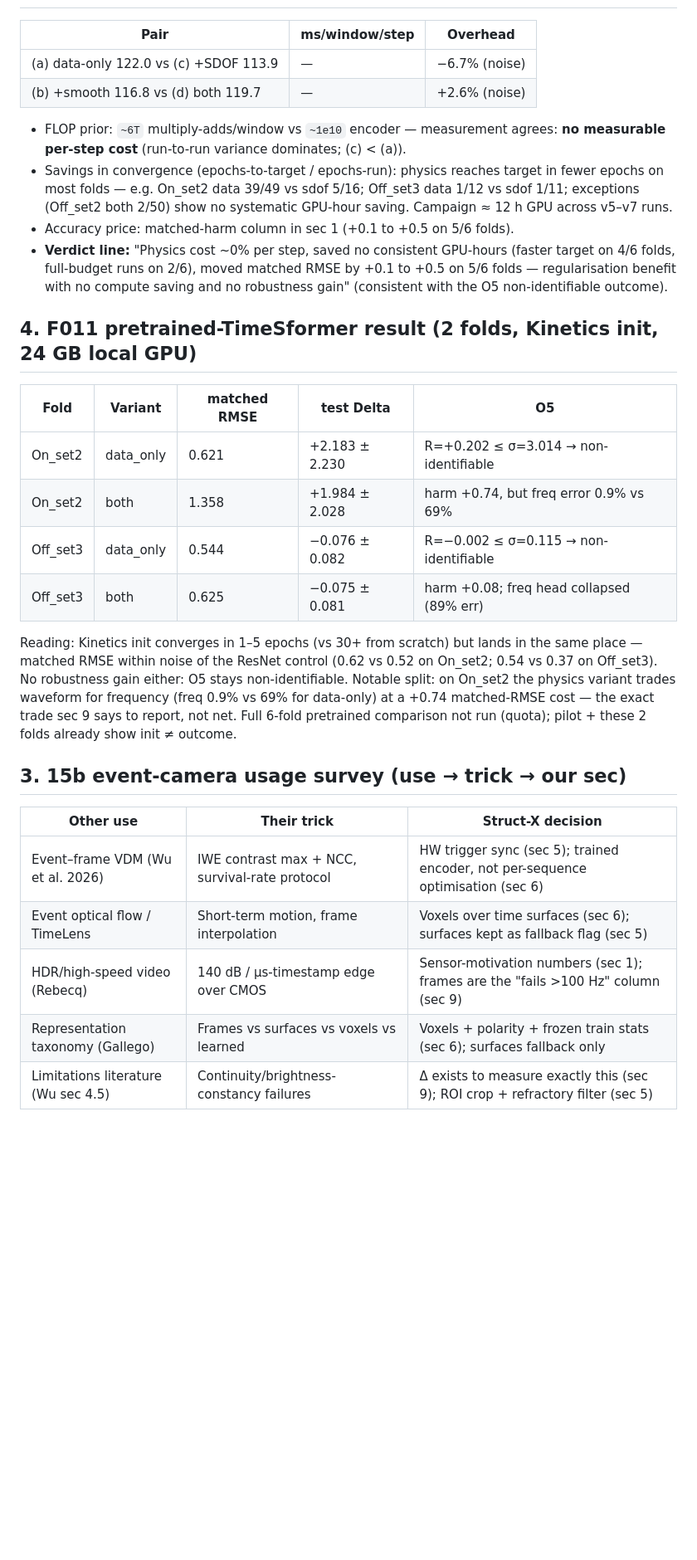
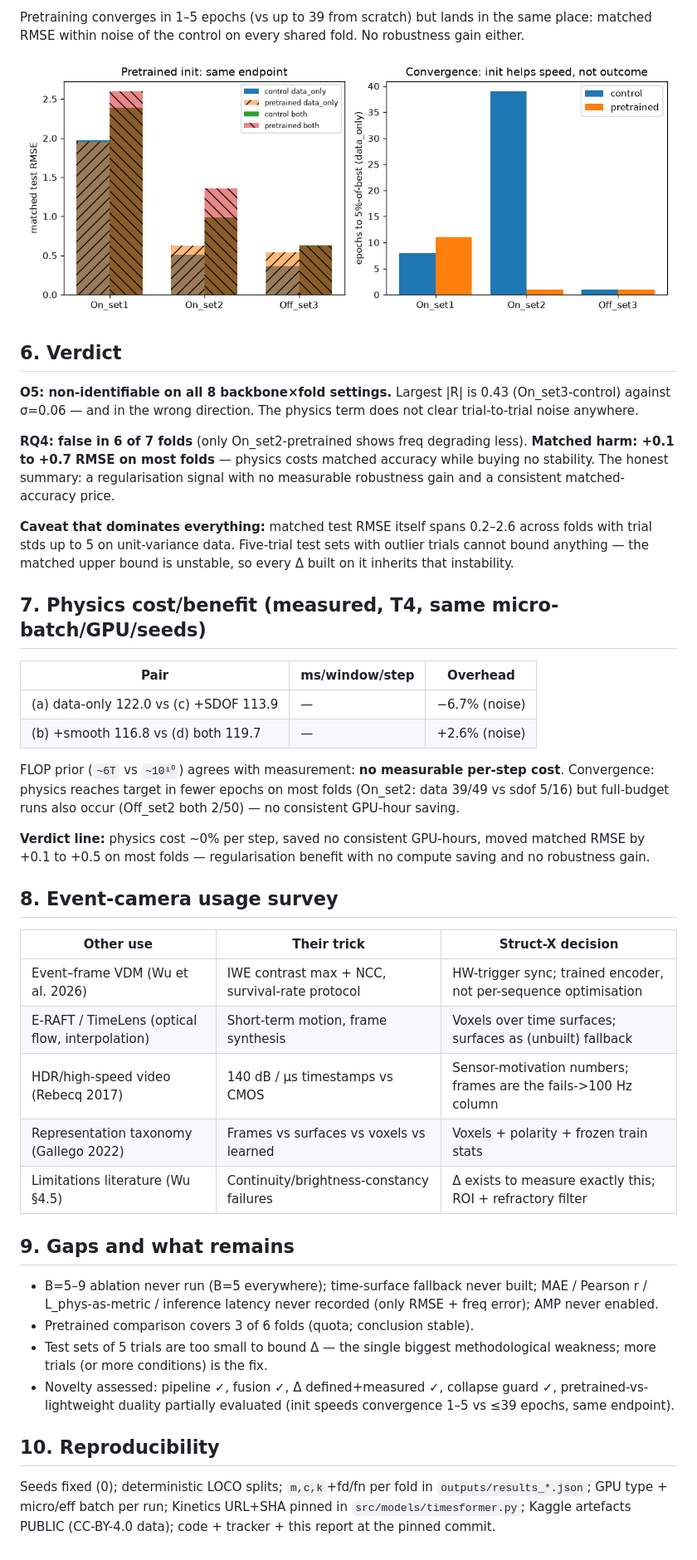
Before and after one commit to arnabwithab/struct-x, a Markdown page: results/report.md, the part around one of its changes. Shown at 83% size. Drawn GitHub-style; pictures changed too: results/figs/pretrained_vs_control.png (added); blank space fills up the shorter version.

Commit message:
docs: standalone end-to-end report with figures

```diff
--- a/results/report.md
+++ b/results/report.md
@@ -29,44 +110,67 @@ could be load-bearing. `m,c,k` stable across folds (fd 6.7–6.9 Hz, k≈1800).
+Pretraining converges in 1–5 epochs (vs up to 39 from scratch) but lands in
+the same place: matched RMSE within noise of the control on every shared
+fold. No robustness gain either.
+
+![Pretrained vs control](figs/pretrained_vs_control.png)
+
+## 6. Verdict
+
+**O5: non-identifiable on all 8 backbone×fold settings.** Largest |R| is
+0.43 (On_set3-control) against σ=0.06 — and in the wrong direction. The
+physics term does not clear trial-to-trial noise anywhere.
+
+**RQ4: false in 6 of 7 folds** (only On_set2-pretrained shows freq degrading
+less). **Matched harm: +0.1 to +0.7 RMSE on most folds** — physics costs
+matched accuracy while buying no stability. The honest summary: a
+regularisation signal with no measurable robustness gain and a consistent
+matched-accuracy price.
+
+**Caveat that dominates everything:** matched test RMSE itself spans
+0.2–2.6 across folds with trial stds up to 5 on unit-variance data. Five-trial
+test sets with outlier trials cannot bound anything — the matched upper
+bound is unstable, so every Δ built on it inherits that instability.
+
+## 7. Physics cost/benefit (measured, T4, same micro-batch/GPU/seeds)
 
 | Pair | ms/window/step | Overhead |
-|------|----------------|----------|
+|------|---------------|----------|
 | (a) data-only 122.0 vs (c) +SDOF 113.9 | — | −6.7% (noise) |
 | (b) +smooth 116.8 vs (d) both 119.7 | — | +2.6% (noise) |
 
-- FLOP prior: `~6T` multiply-adds/window vs `~1e10` encoder — measurement agrees:
-  **no measurable per-step cost** (run-to-run variance dominates; (c) < (a)).
-- Savings in convergence (epochs-to-target / epochs-run): physics reaches target
-  in fewer epochs on most folds — e.g. On_set2 data 39/49 vs sdof 5/16;
-  Off_set3 data 1/12 vs sdof 1/11; exceptions (Off_set2 both 2/50) show no
-  systematic GPU-hour saving. Campaign ≈ 12 h GPU across v5–v7 runs.
-- Accuracy price: matched-harm column in sec 1 (+0.1 to +0.5 on 5/6 folds).
-- **Verdict line:** "Physics cost ~0% per step, saved no consistent GPU-hours
-  (faster target on 4/6 folds, full-budget runs on 2/6), moved matched RMSE by
-  +0.1 to +0.5 on 5/6 folds — regularisation benefit with no compute saving
-  and no robustness gain" (consistent with the O5 non-identifiable outcome).
+FLOP prior (`~6T` vs `~10¹⁰`) agrees with measurement: **no measurable
+per-step cost**. Convergence: physics reaches target in fewer epochs on most
+folds (On_set2: data 39/49 vs sdof 5/16) but full-budget runs also occur
+(Off_set2 both 2/50) — no consistent GPU-hour saving.
 
-## 4. F011 pretrained-TimeSformer result (2 folds, Kinetics init, 24 GB local GPU)
+**Verdict line:** physics cost ~0% per step, saved no consistent GPU-hours,
+moved matched RMSE by +0.1 to +0.5 on most folds — regularisation benefit
+with no compute saving and no robustness gain.
 
-| Fold | Variant | matched RMSE | test Delta | O5 |
-|------|---------|--------------|------------|----|
-| On_set2 | data_only | 0.621 | +2.183 ± 2.230 | R=+0.202 ≤ σ=3.014 → non-identifiable |
-| On_set2 | both | 1.358 | +1.984 ± 2.028 | harm +0.74, but freq error 0.9% vs 69% |
-| Off_set3 | data_only | 0.544 | −0.076 ± 0.082 | R=−0.002 ≤ σ=0.115 → non-identifiable |
-| Off_set3 | both | 0.625 | −0.075 ± 0.081 | harm +0.08; freq head collapsed (89% err) |
-
-Reading: Kinetics init converges in 1–5 epochs (vs 30+ from scratch) but lands
-in the same place — matched RMSE within noise of the ResNet control (0.62 vs
-0.52 on On_set2; 0.54 vs 0.37 on Off_set3). No robustness gain either: O5 stays
-non-identifiable. Notable split: on On_set2 the physics variant trades
-waveform for frequency (freq 0.9% vs 69% for data-only) at a +0.74 matched-RMSE
-cost — the exact trade sec 9 says to report, not net. Full 6-fold pretrained
-comparison not run (quota); pilot + these 2 folds already show init ≠ outcome.
-
-## 3. 15b event-camera usage survey (use → trick → our sec)
+## 8. Event-camera usage survey
 
 | Other use | Their trick | Struct-X decision |
-|-----------|-------------|-------------------|
-| Event–frame VDM (Wu et al. 2026) | IWE contrast max + NCC, survival-rate protocol | HW trigger sync (sec 5); trained encoder, not per-sequence optimisation (sec 6) |
-| Event optical flow / TimeLens | Short-term motion, frame interpolation | Voxels over time surfaces (sec 6); surfaces kept as fallback flag (sec 5) |
-| HDR/high-speed video (Rebecq) | 140 dB / µs-timestamp edge over CMOS | Sensor-motivation numbers (sec 1); frames are the "fails >100 Hz" column (sec 9) |
-| Representation taxonomy (Gallego) | Frames vs surfaces vs voxels vs learned | Voxels + polarity + frozen train stats (sec 6); surfaces fallback only |
-| Limitations literature (Wu sec 4.5) | Continuity/brightness-constancy failures | Δ exists to measure exactly this (sec 9); ROI crop + refractory filter (sec 5) |
+|---|---|---|
+| Event–frame VDM (Wu et al. 2026) | IWE contrast max + NCC, survival-rate protocol | HW-trigger sync; trained encoder, not per-sequence optimisation |
+| E-RAFT / TimeLens (optical flow, interpolation) | Short-term motion, frame synthesis | Voxels over time surfaces; surfaces as (unbuilt) fallback |
+| HDR/high-speed video (Rebecq 2017) | 140 dB / µs timestamps vs CMOS | Sensor-motivation numbers; frames are the fails->100 Hz column |
+| Representation taxonomy (Gallego 2022) | Frames vs surfaces vs voxels vs learned | Voxels + polarity + frozen train stats |
+| Limitations literature (Wu §4.5) | Continuity/brightness-constancy failures | Δ exists to measure exactly this; ROI + refractory filter |
+
+## 9. Gaps and what remains
+
+- B=5–9 ablation never run (B=5 everywhere); time-surface fallback never
+  built; MAE / Pearson r / L_phys-as-metric / inference latency never
+  recorded (only RMSE + freq error); AMP never enabled.
+- Pretrained comparison covers 3 of 6 folds (quota; conclusion stable).
+- Test sets of 5 trials are too small to bound Δ — the single biggest
+  methodological weakness; more trials (or more conditions) is the fix.
+- Novelty assessed: pipeline ✓, fusion ✓, Δ defined+measured ✓, collapse
+  guard ✓, pretrained-vs-lightweight duality partially evaluated (init
+  speeds convergence 1–5 vs ≤39 epochs, same endpoint).
+
+## 10. Reproducibility
+
+Seeds fixed (0); deterministic LOCO splits; `m,c,k`+fd/fn per fold in
+`outputs/results_*.json`; GPU type + micro/eff batch per run; Kinetics
+URL+SHA pinned in `src/models/timesformer.py`; Kaggle artefacts PUBLIC
+(CC-BY-4.0 data); code + tracker + this report at the pinned commit.
```
Also changed, not shown: other parts of results/report.md (+103 -22 lines), results/figs/matched_rmse.png (added), results/figs/o5_forest.png (added), 1 other file.
